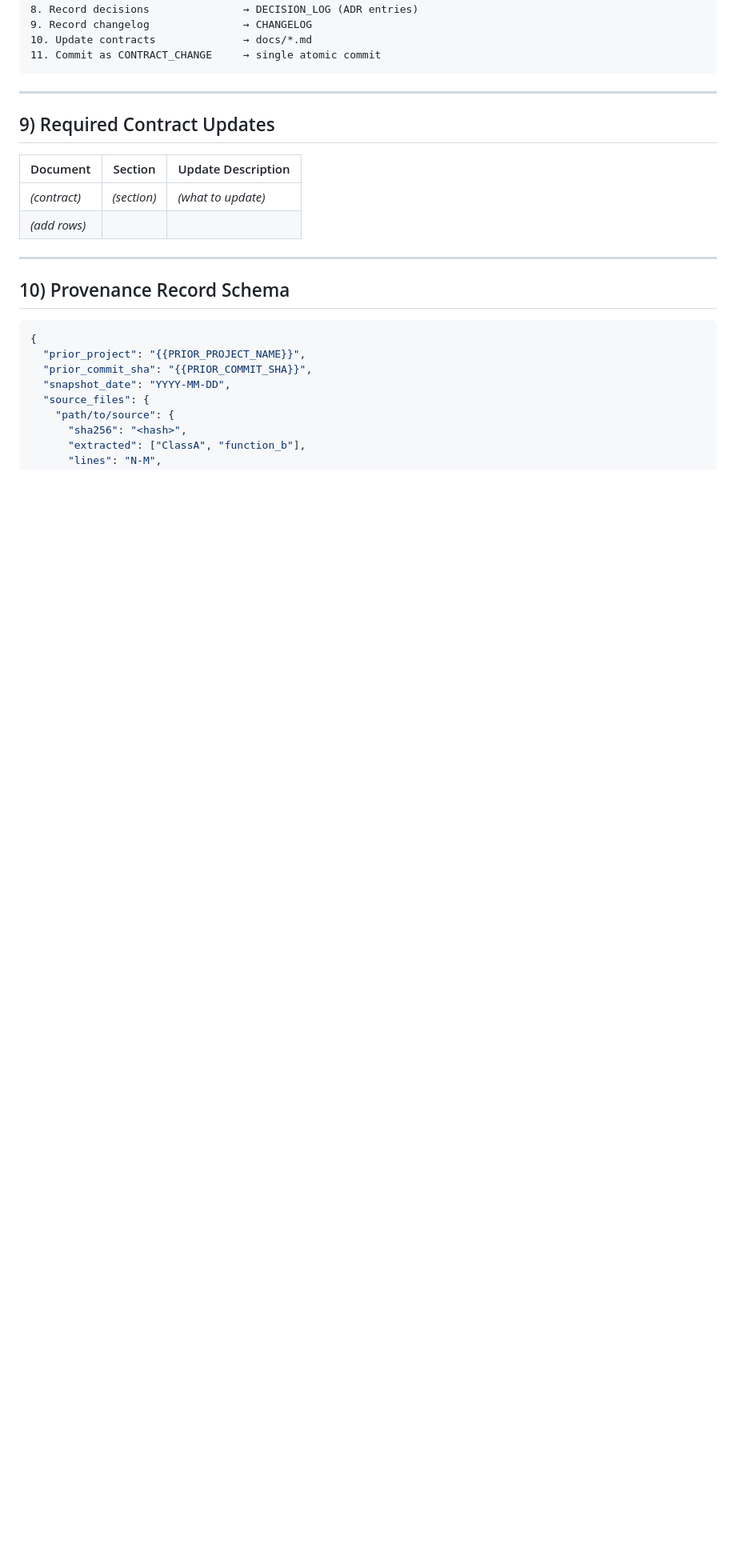
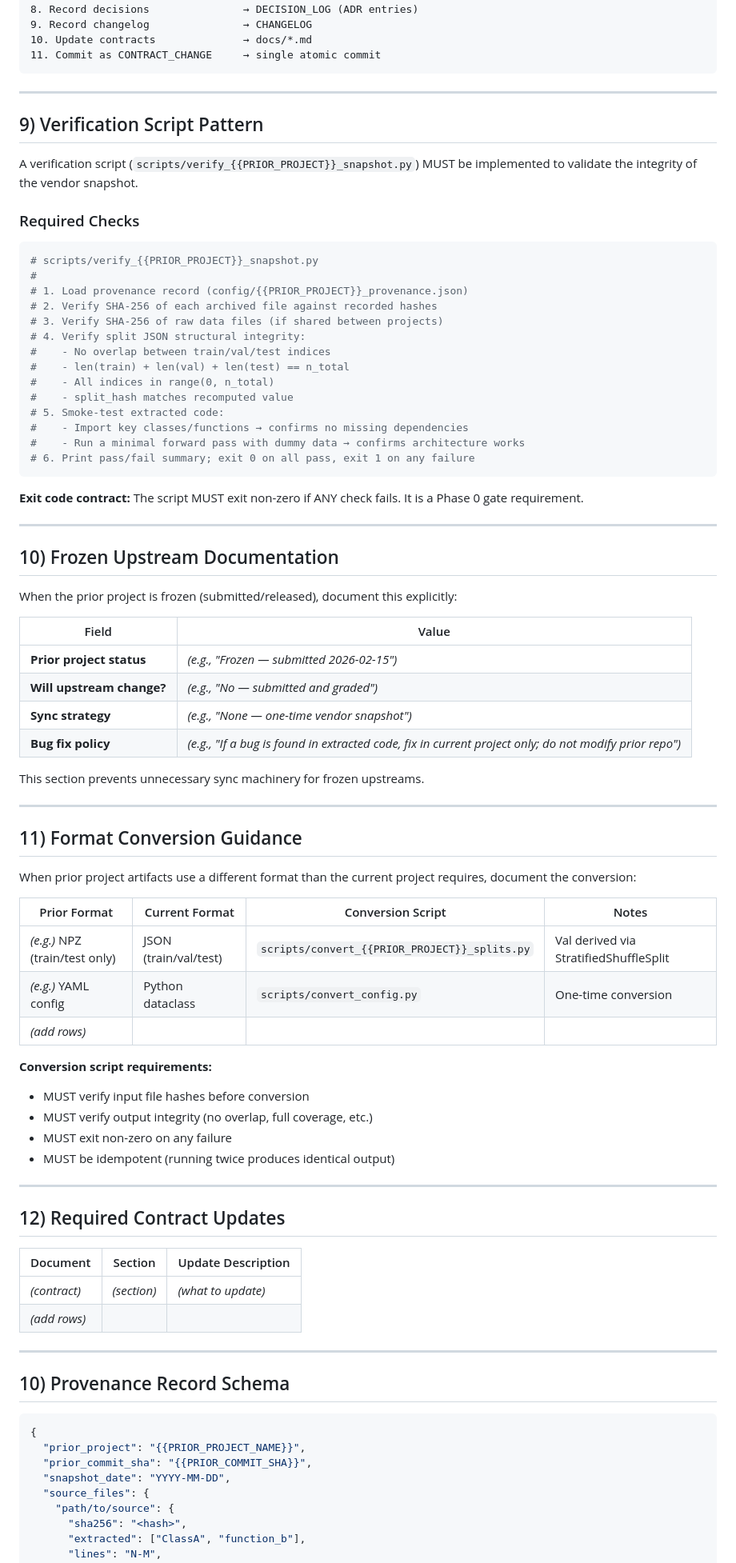
Before and after one commit to rexcoleman/-ml-governance-templates, a Markdown page: templates/management/PRIOR_WORK_REUSE.tmpl.md, the part around one of its changes. Shown at 80% size. GitHub-like rendering; blank space fills up the shorter version.

````diff
--- a/templates/management/PRIOR_WORK_REUSE.tmpl.md
+++ b/templates/management/PRIOR_WORK_REUSE.tmpl.md
@@ -174,7 +193,67 @@ Pull prior repo into current repo via git mechanism.
 
 ---
 
-## 9) Required Contract Updates
+## 9) Verification Script Pattern
+
+A verification script (`scripts/verify_{{PRIOR_PROJECT}}_snapshot.py`) MUST be implemented to validate the integrity of the vendor snapshot.
+
+### Required Checks
+
+```python
+# scripts/verify_{{PRIOR_PROJECT}}_snapshot.py
+#
+# 1. Load provenance record (config/{{PRIOR_PROJECT}}_provenance.json)
+# 2. Verify SHA-256 of each archived file against recorded hashes
+# 3. Verify SHA-256 of raw data files (if shared between projects)
+# 4. Verify split JSON structural integrity:
+#    - No overlap between train/val/test indices
+#    - len(train) + len(val) + len(test) == n_total
+#    - All indices in range(0, n_total)
+#    - split_hash matches recomputed value
+# 5. Smoke-test extracted code:
+#    - Import key classes/functions → confirms no missing dependencies
+#    - Run a minimal forward pass with dummy data → confirms architecture works
+# 6. Print pass/fail summary; exit 0 on all pass, exit 1 on any failure
+```
+
+**Exit code contract:** The script MUST exit non-zero if ANY check fails. It is a Phase 0 gate requirement.
+
+---
+
+## 10) Frozen Upstream Documentation
+
+When the prior project is frozen (submitted/released), document this explicitly:
+
+| Field | Value |
+|-------|-------|
+| **Prior project status** | *(e.g., "Frozen — submitted 2026-02-15")* |
+| **Will upstream change?** | *(e.g., "No — submitted and graded")* |
+| **Sync strategy** | *(e.g., "None — one-time vendor snapshot")* |
+| **Bug fix policy** | *(e.g., "If a bug is found in extracted code, fix in current project only; do not modify prior repo")* |
+
+This section prevents unnecessary sync machinery for frozen upstreams.
+
+---
+
+## 11) Format Conversion Guidance
+
+When prior project artifacts use a different format than the current project requires, document the conversion:
+
+| Prior Format | Current Format | Conversion Script | Notes |
+|-------------|---------------|-------------------|-------|
+| *(e.g.)* NPZ (train/test only) | JSON (train/val/test) | `scripts/convert_{{PRIOR_PROJECT}}_splits.py` | Val derived via StratifiedShuffleSplit |
+| *(e.g.)* YAML config | Python dataclass | `scripts/convert_config.py` | One-time conversion |
+| *(add rows)* | | | |
+
+**Conversion script requirements:**
+- MUST verify input file hashes before conversion
+- MUST verify output integrity (no overlap, full coverage, etc.)
+- MUST exit non-zero on any failure
+- MUST be idempotent (running twice produces identical output)
+
+---
+
+## 12) Required Contract Updates
 
 | Document | Section | Update Description |
 |----------|---------|-------------------|
````
Also changed, not shown: other parts of templates/management/PRIOR_WORK_REUSE.tmpl.md (+30 -11 lines).
